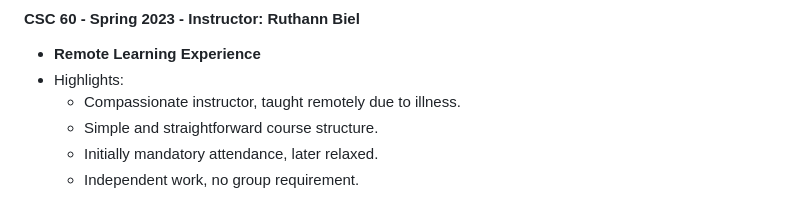
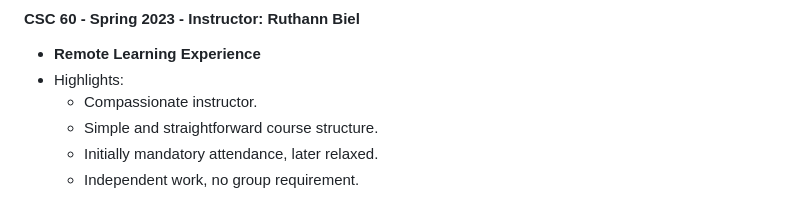
Before and after one commit to ahmedtaeha/CSUS-B.S.-C.S., a Markdown page: README.md, the part around the change. Drawn GitHub-style.

```diff
--- a/README.md
+++ b/README.md
@@ -38,7 +38,7 @@
 #### CSC 60 - Spring 2023 - Instructor: Ruthann Biel
 - **Remote Learning Experience**
 - Highlights:
-  - Compassionate instructor, taught remotely due to illness.
+  - Compassionate instructor.
   - Simple and straightforward course structure.
   - Initially mandatory attendance, later relaxed.
   - Independent work, no group requirement.
```
